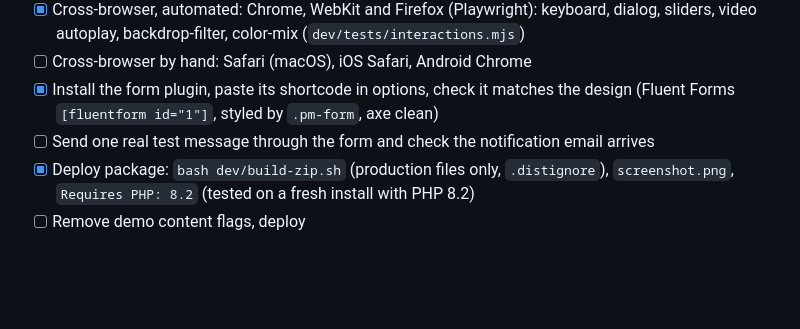
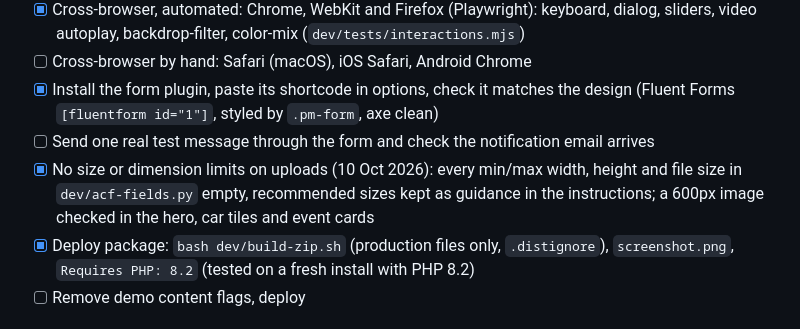
Before and after one commit to codedesignseu/panmotors, a Markdown page: TASKS.md, the part around the change. Drawn GitHub-style; blank space fills up the shorter version.

Commit message:
chore: tick off no upload size limits in TASKS.md
Co-Authored-By: Claude Opus 5.5 <noreply@anthropic.com>

```diff
--- a/TASKS.md
+++ b/TASKS.md
@@ -99,6 +99,7 @@ One session each. Every session: compare with `_design/v2/<page>.html` at 1440,
 - [ ] Cross-browser by hand: Safari (macOS), iOS Safari, Android Chrome
 - [x] Install the form plugin, paste its shortcode in options, check it matches the design (Fluent Forms `[fluentform id="1"]`, styled by `.pm-form`, axe clean)
 - [ ] Send one real test message through the form and check the notification email arrives
+- [x] No size or dimension limits on uploads (10 Oct 2026): every min/max width, height and file size in `dev/acf-fields.py` empty, recommended sizes kept as guidance in the instructions; a 600px image checked in the hero, car tiles and event cards
 - [x] Deploy package: `bash dev/build-zip.sh` (production files only, `.distignore`), `screenshot.png`, `Requires PHP: 8.2` (tested on a fresh install with PHP 8.2)
 - [ ] Remove demo content flags, deploy
 
```
